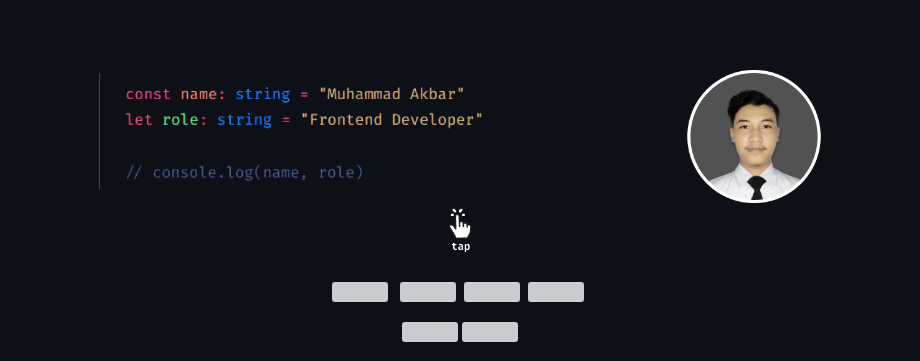
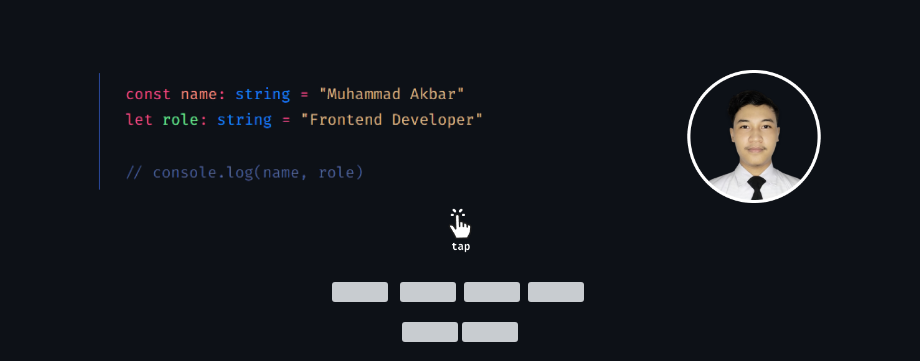
Before and after one commit to Akbaroke/Akbaroke, a Markdown page: README.md, the part around the change. Rendered like a GitHub page; pictures changed too: images/banner-github.png (added), images/banner.png (deleted); grey boxes are pictures that could not be loaded.

Commit message:
update banner

```diff
--- a/README.md
+++ b/README.md
@@ -1,4 +1,4 @@
-[![akbaroke's header](./images/banner.png)](https://www.akbaroke.my.id/)
+[![akbaroke's header](./images/banner-github.png)](https://www.akbaroke.my.id/)
 
 <p align=center>
   <a href="https://t.me/akbaroke833">
```
